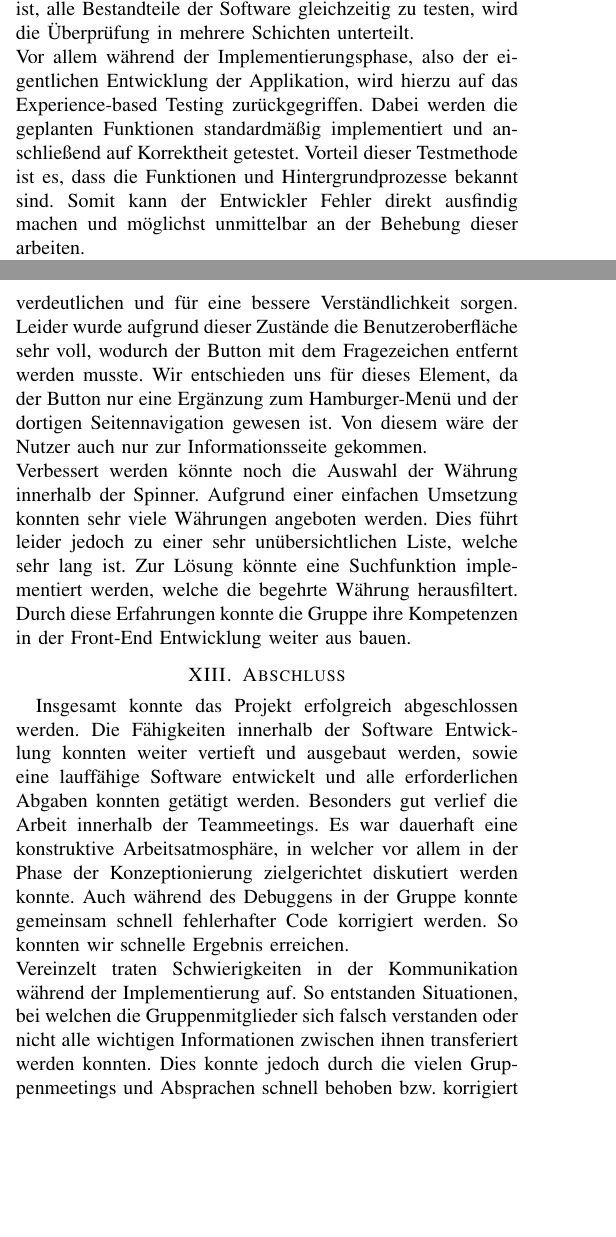
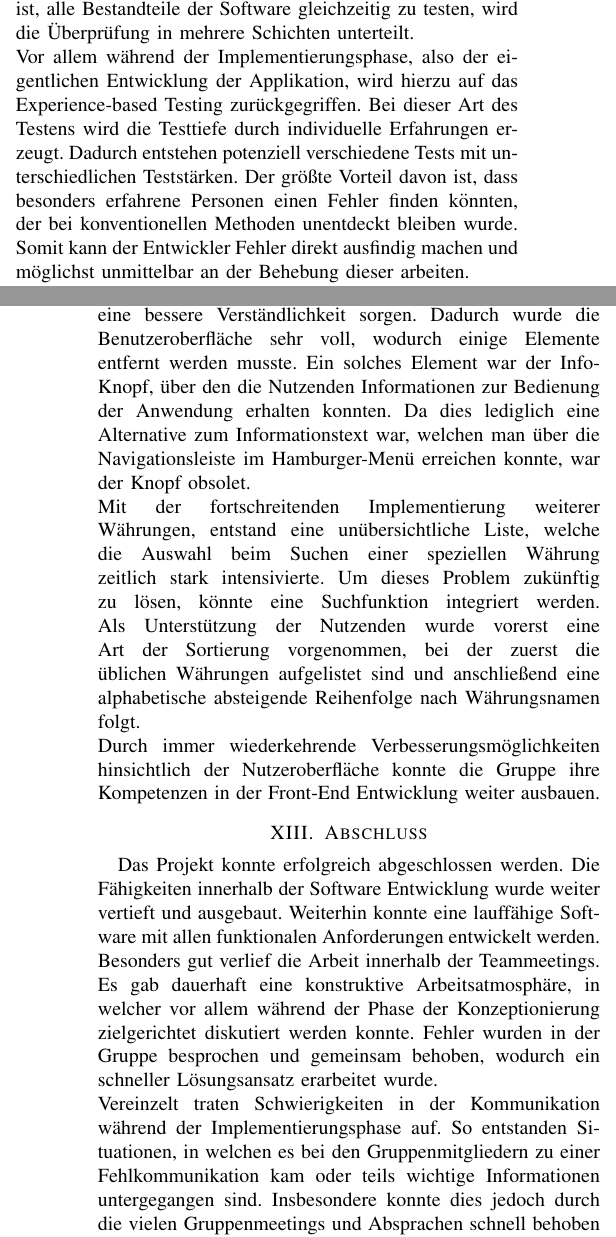
Before and after one commit to annika81115/currencyexChange, a LaTeX paper (Paper/Paper.tex): two parts of the columns of pages 4 and 5 of 5 before the commit and two parts of the columns of pages 4 and 6 of 6 after it, joined at a grey line, cut so that both start at the same text, the shorter picture padded with empty space. Compiled offline with pdfLaTeX; a missing font is replaced by an installed copy or a similar font; a LaTeX package or settings file that is missing is left out.

Commit message:
Änderungen Test, Wartung, Rollout, Ergebniss und Abschluss

```diff
--- a/Paper/Paper.tex
+++ b/Paper/Paper.tex
@@ -130,8 +130,7 @@ Es wurde auch überlegt diverse andere Integrationsstrategien zu verfolgen wie z
 
 \section{Tests}
 Um zu validieren, dass die Software in ihren Funktionen korrekt ist, muss diese ausreichend getestet werden. Dazu sollten die Funktionen, die Persistenz und die Handhabung überprüft werden. Um dies zu bewerkstelligen, wird von Testmethoden Gebrauch gemacht. Da es jedoch kaum möglich ist, alle Bestandteile der Software gleichzeitig zu testen, wird die Überprüfung in mehrere Schichten unterteilt.\\
-Vor allem während der Implementierungsphase, also der eigentlichen Entwicklung der Applikation, wird hierzu auf das Experience-based Testing zurückgegriffen. Dabei werden die geplanten Funktionen standardmäßig implementiert und anschließend auf Korrektheit getestet. Vorteil dieser Testmethode ist es, dass die Funktionen und Hintergrundprozesse bekannt sind. Somit kann der Entwickler Fehler direkt ausfindig machen und möglichst unmittelbar an der Behebung dieser arbeiten.\\
-Jedoch birgt diese Testmethode auch Risiken. Schließlich kann es vorkommen, dass Fehler in früheren Implementierungen entstehen, die womöglich beim Testen der neuen Funktionalitäten nicht auffallen. Aus diesem Grund wurde während der Erstellung der Software zusätzlich auf das sogenannte Beta-Testing zurückgegriffen. Dabei wird die Software von Personen getestet, welche mit den Funktionen und der Benutzeroberfläche nicht vertraut sind. Dadurch kann es zu einer Fehlbedienung kommen, welche aus Sicht der Entwickler:innen im schlechtesten Falle zu einem Absturz des Programms führt, im besten Fall nur einen Fehler auswirft. Außerdem füllen die Personen nach dem Testen der Applikation einen kurzen Fragebogen aus, welcher vor allem die Dokumentation der Fehler und Anregungen für etwaige Verbesserungen zum Thema hat. Sinngemäß beinhaltet das Beta-Testing also die Testmethoden für die Benutzerfreundlichkeit (eng. usability-tests), als auch für die Funktionalitäts-Tests (Black-Box-Testing).
-Mit diesen gewonnen Daten kann die Anwendung anschließend verbessert  und mögliche Fehler beseitigt werden. \\
+Vor allem während der Implementierungsphase, also der eigentlichen Entwicklung der Applikation, wird hierzu auf das Experience-based Testing zurückgegriffen. Bei dieser Art des Testens wird die Testtiefe durch individuelle Erfahrungen erzeugt. Dadurch entstehen potenziell verschiedene Tests mit unterschiedlichen Teststärken. Der größte Vorteil davon ist, dass besonders erfahrene Personen einen Fehler finden könnten, der bei konventionellen Methoden unentdeckt bleiben wurde. Somit kann der Entwickler Fehler direkt ausfindig machen und möglichst unmittelbar an der Behebung dieser arbeiten.\\
+Jedoch birgt diese Testmethode auch Risiken. Schließlich kann es vorkommen, dass auf einem Gebiet keine Expertise vorhanden ist, wodurch Fehler unentdeckt bleiben. Aus diesem Grund wurde während der Erstellung der Software zusätzlich auf das sogenannte Beta-Testing zurückgegriffen. Dabei wird die Applikation von Personen getestet, welche mit den Funktionen und der Benutzeroberfläche nicht vertraut sind. Dadurch kann es zu einer Fehlbedienung kommen, welche aus Sicht der Entwickler im schlechtesten Falle zu einem Absturz des Programms führt, im besten Fall nur einen Fehler auswirft. Außerdem füllen die Personen nach dem Testen der Applikation einen kurzen Fragebogen aus, welcher vor allem die Dokumentation der Fehler und Anregungen für etwaige Verbesserungen zum Thema hat. Sinngemäß beinhaltet das Beta-Testing also die Testmethoden für die Benutzerfreundlichkeit (eng. usability-tests), als auch für die Funktionalitäts-Tests (Black-Box-Testing). Mit diesen gewonnen Daten kann die Anwendung anschließend verbessert  und mögliche Fehler beseitigt werden. \\
 Im Fall von Currency Exchange wurde ein Beta-Test am 13.03.2024 durchgeführt, welcher aufschlussreiche Informationen über die Verbesserung der Applikation geliefert hat. Beispielsweise wurden einige Fehler gefunden, die den Absturz der Software zur Folge hatten. Außerdem wurden Anregungen hinsichtlich der Benutzeroberfläche und Bedienung getätigt, welche eine Überarbeitung des Designs zur Folge hatten.
 
@@ -140,4 +145,0 @@ Nachdem die Software ausgiebig getestet wurde, muss anschließend die Inbetriebn
-Demnach beschäftigt sich die Inbetriebnahme der Software vor allem mit der Systemeinführung und -überprüfung sowie der Unterstützung der Benutzer. Da die Software (Currency Exchange) nach der Fertigstellung lediglich für einen kurzen Zeitraum intern genutzt wird und nicht ausgeliefert werden soll, besteht kein Bedarf zur Unterstützung der Benutzer, da es sich hierbei um die Entwickler handelt. Allerdings muss die Software trotz dessen für eben diesen kurzen Zeitraum lauffähig sein, weshalb eine lokale Inbetriebsetzung notwendig ist.
-Hierzu muss vor allem die Installation der Software geklärt sein:
-Auf welchem Betriebssystem ist die Software ausführbar? Gibt es relevante Schnittstellen, die bereitgestellt werden müssen? Wie wird die Software installiert?\\
-Da es sich bei Currency-Exchange um eine Smartphone-Applikation handelt, welche konkret mit Android Studio für das Android-Betriebssystem entwickelt wurde, soll die Software ebenfalls auf einem Smartphone mit passender Android Version installiert werden. Für die Installation selbst wird eine APK-Datei auf dem Gerät abgelegt und anschließend über den in Android vorhandenen APK-Installer ausgeführt. Dadurch wird die lauffähige Version direkt auf dem Gerät entpackt und eingerichtet. Um die Software im Anschluss starten zu können, muss das Gerät mit dem Internet verbunden sein, um sich die aktuelle Version der Wechselkurse herunterzuladen. Dies geschieht vollkommen automatisch über eine Webschnittstelle, welche zwischen dem Webserver und der Applikation konfiguriert wurde.
@@ -151,11 +156,13 @@ Die entwickle Software läuft komplikationslos und erfüllt alle Grundanforderun
-Herausforderungen brachte vor allem das Design des Frontends der App. Innerhalb der Implementierung wurde festgesstellt, dass einige Funktionen innerhalb der Benutzeroberfläche fehlen. Einige führten jedoch zu einer sehr überladenen und unübersichtlichen Oberfläche. Auf Grundlage dessen, wurden Funktionen wieder entfernt. So kam über die weitere Entwicklung der App eine textliche Anzeige der umgerechneten Werte hinzu. Diese soll die Bedeutung der einzelnen Werte verdeutlichen und für eine bessere Verständlichkeit sorgen. Leider wurde aufgrund dieser Zustände die Benutzeroberfläche sehr voll, wodurch der Button mit dem Fragezeichen entfernt werden musste. Wir entschieden uns für dieses Element, da der Button nur eine Ergänzung zum Hamburger-Menü und der dortigen Seitennavigation gewesen ist. Von diesem wäre der Nutzer auch nur zur Informationsseite gekommen. \\
-Verbessert werden könnte noch die Auswahl der Währung innerhalb der Spinner. Aufgrund einer einfachen Umsetzung konnten sehr viele Währungen angeboten werden. Dies führt leider jedoch zu einer sehr unübersichtlichen Liste, welche sehr lang ist. Zur Lösung könnte eine Suchfunktion implementiert werden, welche die begehrte Währung herausfiltert. Durch diese Erfahrungen konnte die Gruppe ihre Kompetenzen in der Front-End Entwicklung weiter aus bauen.
+Die entwickle Software läuft bis auf einige Ausnahmen komplikationslos und erfüllt alle Grundanforderungen, sowie vereinzelt optionale funktionale Anforderungen. Darunter fällt die Berechnung in Döner.  Das Abziehen bzw. Hinzufügen von prozentualen Anteilen konnte nicht umgesetzt werden. Die Grundanforderung, dass mindestens 7 Währungen angeboten werden sollen, konnten mit etwa 140 verschiedenen Währungen bei weitem übertroffen werden.\\
+Herausforderungen brachte vor allem das Design des Frontends der App. Während der Implementierung wurde festgestellt, dass einige Funktionen innerhalb der Benutzeroberfläche fehlen. Manche führten jedoch zu einer sehr überladenen und unübersichtlichen Oberfläche. Auf Grundlage dessen wurden Funktionen wieder entfernt. So kam über die weitere Entwicklung der App eine textliche Anzeige der umgerechneten Werte hinzu. Diese soll die Bedeutung der einzelnen Werte verdeutlichen und für eine bessere Verständlichkeit sorgen. Dadurch wurde die Benutzeroberfläche sehr voll, wodurch einige Elemente entfernt werden musste. Ein solches Element war der Info-Knopf, über den die Nutzenden Informationen zur Bedienung der Anwendung erhalten konnten. Da dies lediglich eine Alternative zum Informationstext war, welchen man über die Navigationsleiste im Hamburger-Menü erreichen konnte, war der Knopf obsolet. \\
+Mit der fortschreitenden Implementierung weiterer Währungen, entstand eine unübersichtliche Liste, welche die Auswahl beim Suchen einer speziellen Währung zeitlich stark intensivierte. Um dieses Problem zukünftig zu lösen, könnte eine Suchfunktion integriert werden. Als Unterstützung der Nutzenden wurde vorerst eine Art der Sortierung vorgenommen, bei der zuerst die üblichen Währungen aufgelistet sind und anschließend eine alphabetische absteigende Reihenfolge nach Währungsnamen folgt. \\
+Durch immer wiederkehrende Verbesserungsmöglichkeiten hinsichtlich der Nutzeroberfläche konnte die Gruppe ihre Kompetenzen in der Front-End Entwicklung weiter ausbauen.
 
 \section{Abschluss}
-Insgesamt konnte das Projekt erfolgreich abgeschlossen werden. Die Fähigkeiten innerhalb der Software Entwicklung konnten weiter vertieft und ausgebaut werden, sowie eine lauffähige Software entwickelt und alle erforderlichen Abgaben konnten getätigt werden.
-Besonders gut verlief die Arbeit innerhalb der Teammeetings. Es war dauerhaft eine konstruktive Arbeitsatmosphäre, in welcher vor allem in der Phase der Konzeptionierung zielgerichtet diskutiert werden konnte. Auch während des Debuggens in der Gruppe konnte gemeinsam schnell fehlerhafter Code korrigiert werden. So konnten wir schnelle Ergebnis erreichen. \\
-Vereinzelt traten Schwierigkeiten in der Kommunikation während der Implementierung auf. So entstanden Situationen, bei welchen die Gruppenmitglieder sich falsch verstanden oder nicht alle wichtigen Informationen zwischen ihnen transferiert werden konnten. Dies konnte jedoch durch die vielen Gruppenmeetings und Absprachen schnell behoben bzw. korrigiert werden, sodass sie zu keinem größeren Problem innerhalb der Gruppe führen konnten. Durch diese Erfahrungen konnten wir unsere Softskills innerhalb der Kommunikation untereinander verbessern. \\
-Die Gruppe konnte sich fachlich ausgiebig weiterentwickeln, besonders in der Entwicklung von Android Apps konnten neue Erfahrungen gesammelt werden. Aber auch in der Gestaltung und Implementierung von Weboberflächen und von Webscrappern.
+Das Projekt konnte erfolgreich abgeschlossen werden. Die Fähigkeiten innerhalb der Software Entwicklung wurde weiter vertieft und ausgebaut. Weiterhin konnte eine lauffähige Software mit allen funktionalen Anforderungen entwickelt werden.
+Besonders gut verlief die Arbeit innerhalb der Teammeetings. Es gab dauerhaft eine konstruktive Arbeitsatmosphäre, in welcher vor allem während der Phase der Konzeptionierung zielgerichtet diskutiert werden konnte. Fehler wurden in der Gruppe besprochen und gemeinsam behoben, wodurch ein schneller Lösungsansatz erarbeitet wurde.\\
+Vereinzelt traten Schwierigkeiten in der Kommunikation während der Implementierungsphase auf. So entstanden Situationen, in welchen es bei den Gruppenmitgliedern zu einer Fehlkommunikation kam oder teils wichtige Informationen untergegangen sind. Insbesondere konnte dies jedoch durch die vielen Gruppenmeetings und Absprachen schnell behoben beziehungsweise korrigiert werden, sodass keine größeren Diskrepanzen innerhalb der Gruppe entstanden sind. Durch diese Erfahrungen konnten wir unsere Softskills innerhalb der Kommunikation untereinander verbessern. Im Bereich der Gruppenkommunikation haben die Teammitglieder über die Zeit hinweg ihre Fähigkeiten in Bezug auf die Informationsvermittlung verbessert.\\
+Insgesamt konnte das Softwareprojekt erfolgreich abgeschlossen werden. Vor allem in Hinblick auf fachliche Kompetenzen konnten sich die einzelnen Gruppenmitglieder weiter entwickeln und neue Erfahrungen sammeln. Schwierige Situationen konnten auf Basis einer sehr guten internen Kommunikation gemeistert werden.
 
 
 \begin{thebibliography}{99}
```
Also changed, not shown: Paper/Paper.pdf, Paper/Paper.tex (20 more changed lines), 3 other files.
